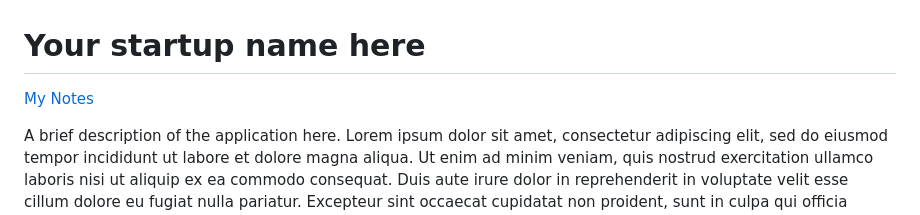
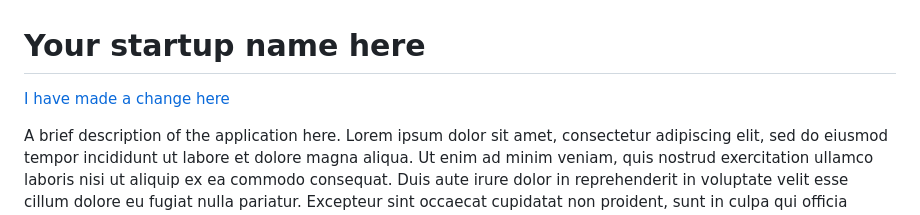
Before and after one commit to bensonn2/Startup, a Markdown page: README.md, the part around the change. Rendered like a GitHub page.

```diff
--- a/README.md
+++ b/README.md
@@ -1,6 +1,6 @@
 # Your startup name here
 
-[My Notes](notes.md)
+[I have made a change here](notes.md)
 
 A brief description of the application here. Lorem ipsum dolor sit amet, consectetur adipiscing elit, sed do eiusmod tempor incididunt ut labore et dolore magna aliqua. Ut enim ad minim veniam, quis nostrud exercitation ullamco laboris nisi ut aliquip ex ea commodo consequat. Duis aute irure dolor in reprehenderit in voluptate velit esse cillum dolore eu fugiat nulla pariatur. Excepteur sint occaecat cupidatat non proident, sunt in culpa qui officia deserunt mollit anim id est laborum.
 
```
